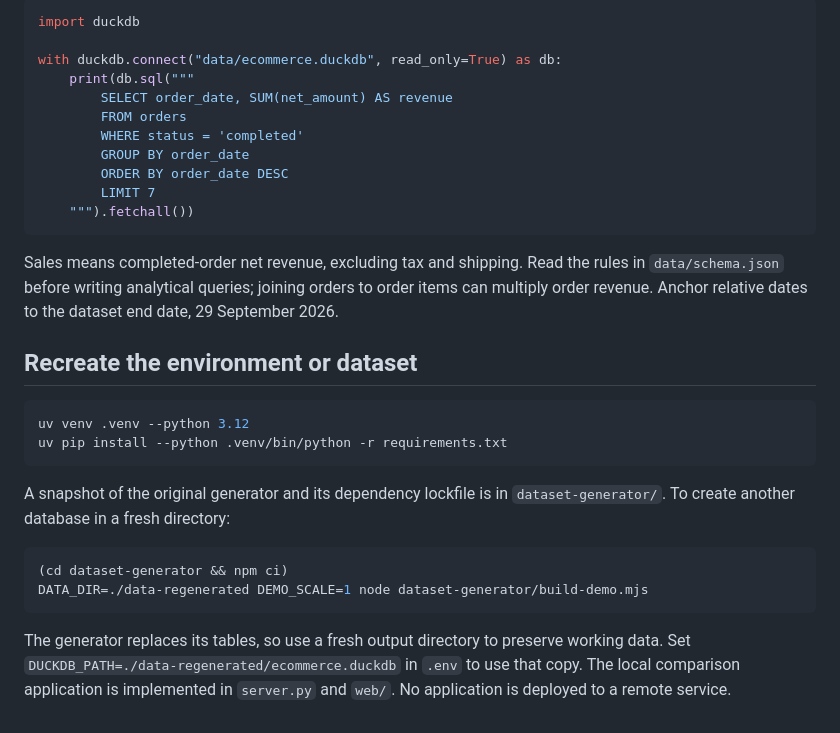
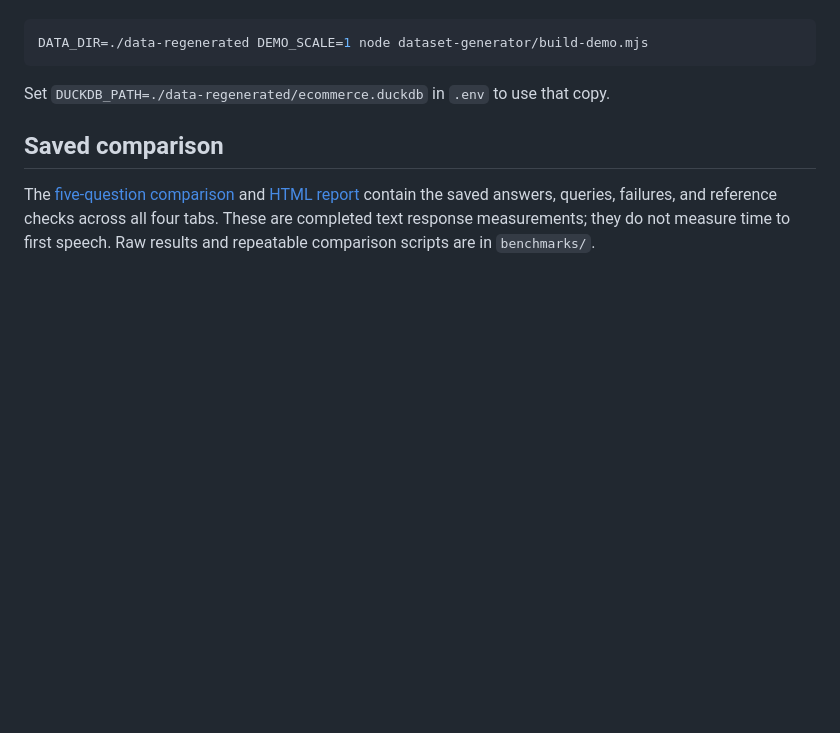
Before and after one commit to aditya-vithaldas/maven-real-time-analytics, a Markdown page: README.md, the part around one of its changes. Drawn GitHub-style; blank space fills up the shorter version.

````diff
--- a/README.md
+++ b/README.md
@@ -89,31 +104,8 @@ The saved [five-question comparison](benchmarks/response-comparison.md) and [HTM
-```python
-import duckdb
-
-with duckdb.connect("data/ecommerce.duckdb", read_only=True) as db:
-    print(db.sql("""
-        SELECT order_date, SUM(net_amount) AS revenue
-        FROM orders
-        WHERE status = 'completed'
-        GROUP BY order_date
-        ORDER BY order_date DESC
-        LIMIT 7
-    """).fetchall())
-```
-
-Sales means completed-order net revenue, excluding tax and shipping. Read the rules in `data/schema.json` before writing analytical queries; joining orders to order items can multiply order revenue. Anchor relative dates to the dataset end date, 29 September 2026.
-
-## Recreate the environment or dataset
-
-```sh
-uv venv .venv --python 3.12
-uv pip install --python .venv/bin/python -r requirements.txt
-```
-
-A snapshot of the original generator and its dependency lockfile is in `dataset-generator/`. To create another database in a fresh directory:
-
-```sh
-(cd dataset-generator && npm ci)
 DATA_DIR=./data-regenerated DEMO_SCALE=1 node dataset-generator/build-demo.mjs
 ```
 
-The generator replaces its tables, so use a fresh output directory to preserve working data. Set `DUCKDB_PATH=./data-regenerated/ecommerce.duckdb` in `.env` to use that copy. The local comparison application is implemented in `server.py` and `web/`. No application is deployed to a remote service.
+Set `DUCKDB_PATH=./data-regenerated/ecommerce.duckdb` in `.env` to use that copy.
+
+## Saved comparison
+
+The [five-question comparison](benchmarks/response-comparison.md) and [HTML report](benchmarks/response-comparison.html) contain the saved answers, queries, failures, and reference checks across all four tabs. These are completed text response measurements; they do not measure time to first speech. Raw results and repeatable comparison scripts are in `benchmarks/`.
````
Also changed, not shown: other parts of README.md (+73 -58 lines).
